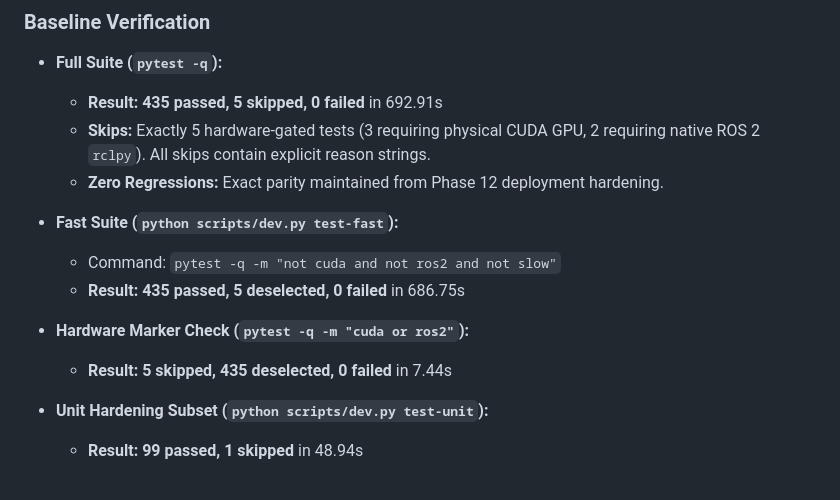
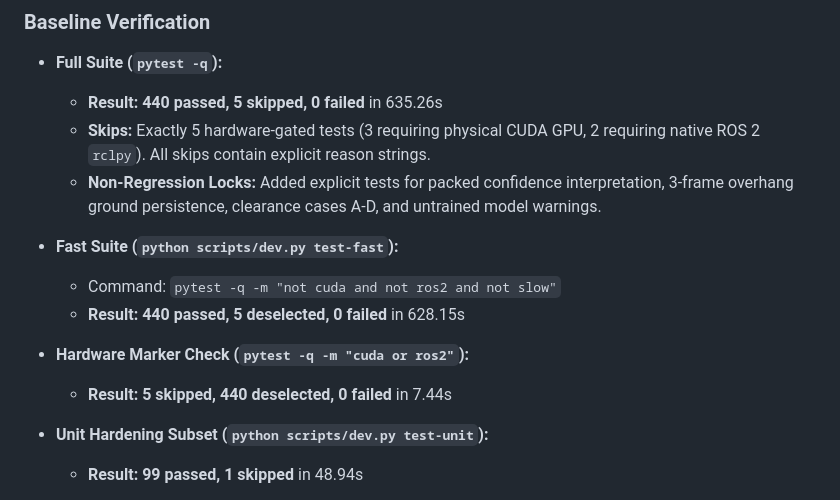
Before and after one commit to ammar-iitm/foveamap, a Markdown page: RELEASE_CANDIDATE_GATE_REPORT.md, the part around the change. Drawn GitHub-style.

Commit message:
docs: update release candidate gate report with 440 tests baseline

```diff
--- a/RELEASE_CANDIDATE_GATE_REPORT.md
+++ b/RELEASE_CANDIDATE_GATE_REPORT.md
@@ -51,16 +51,16 @@ OpenCode completed the Development Readiness pass (Phase 13). Its work was fully
 ### Baseline Verification
 
 - **Full Suite (`pytest -q`):**
-  - **Result:** **435 passed, 5 skipped, 0 failed** in 692.91s
+  - **Result:** **440 passed, 5 skipped, 0 failed** in 635.26s
   - **Skips:** Exactly 5 hardware-gated tests (3 requiring physical CUDA GPU, 2 requiring native ROS 2 `rclpy`). All skips contain explicit reason strings.
-  - **Zero Regressions:** Exact parity maintained from Phase 12 deployment hardening.
+  - **Non-Regression Locks:** Added explicit tests for packed confidence interpretation, 3-frame overhang ground persistence, clearance cases A-D, and untrained model warnings.
 
 - **Fast Suite (`python scripts/dev.py test-fast`):**
   - Command: `pytest -q -m "not cuda and not ros2 and not slow"`
-  - **Result:** **435 passed, 5 deselected, 0 failed** in 686.75s
+  - **Result:** **440 passed, 5 deselected, 0 failed** in 628.15s
 
 - **Hardware Marker Check (`pytest -q -m "cuda or ros2"`):**
-  - **Result:** **5 skipped, 435 deselected, 0 failed** in 7.44s
+  - **Result:** **5 skipped, 440 deselected, 0 failed** in 7.44s
 
 - **Unit Hardening Subset (`python scripts/dev.py test-unit`):**
   - **Result:** **99 passed, 1 skipped** in 48.94s
```
